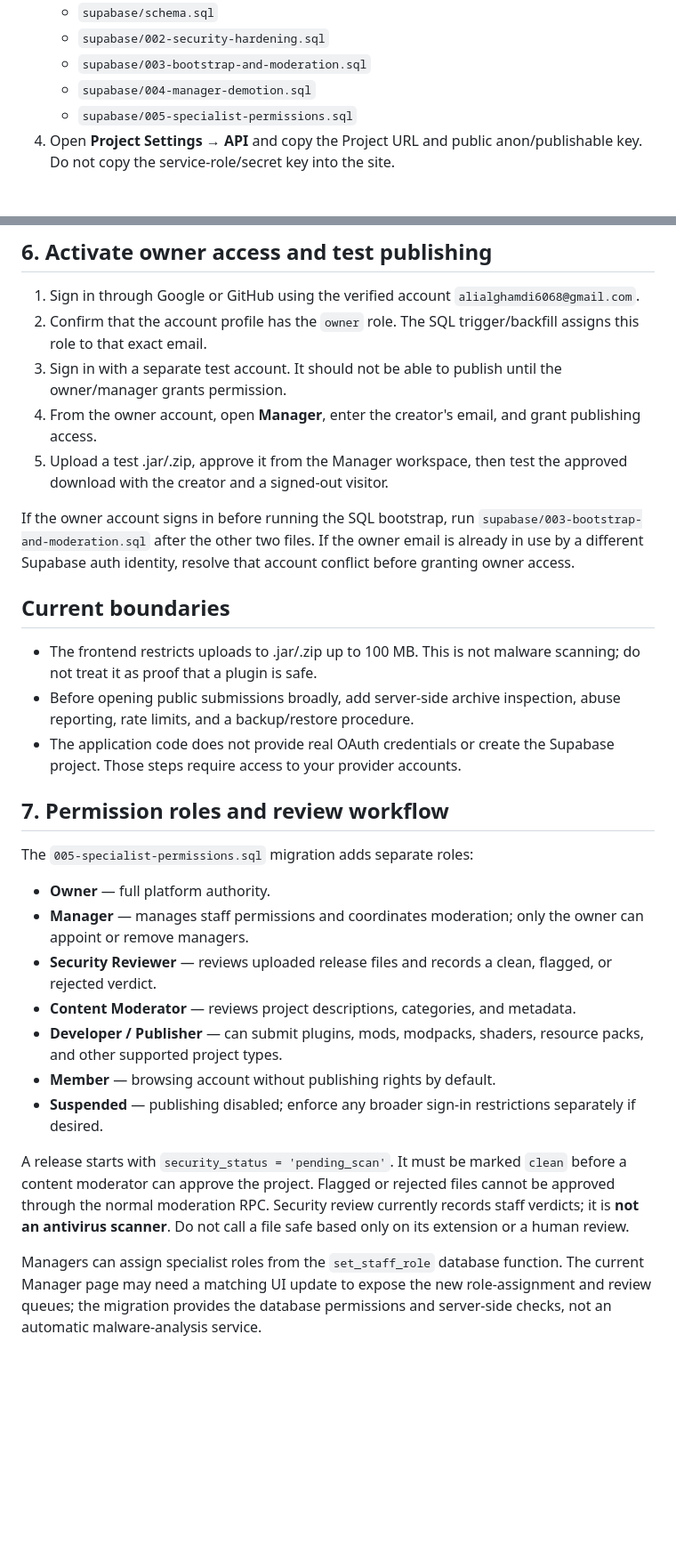
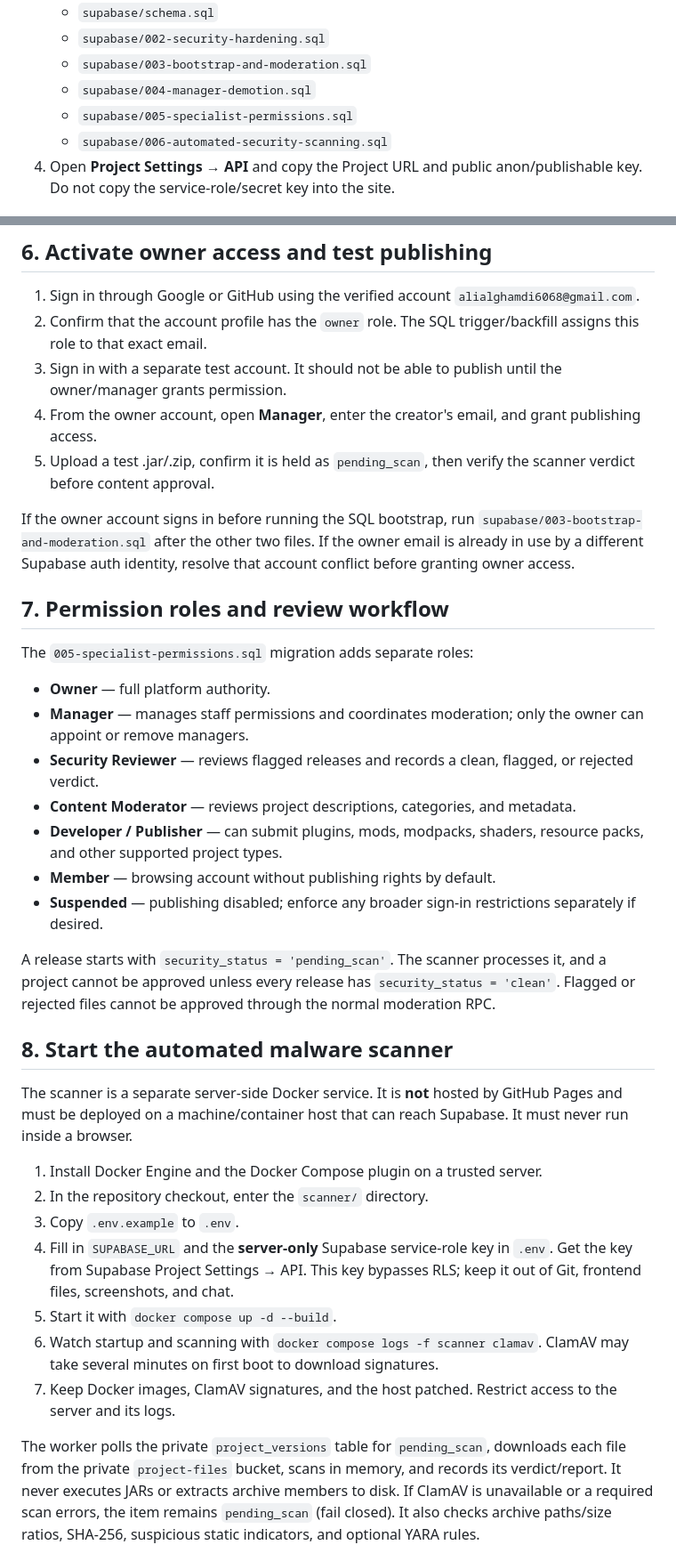
Before and after one commit to alialghamdi6068/VoidFlame-Labs, a Markdown page: SETUP.md, 2 parts joined by grey strips. Shown at 89% size. Drawn GitHub-style; blank space fills up the shorter version.

Commit message:
Document automated malware scanning setup and limitations

```diff
--- a/SETUP.md
+++ b/SETUP.md
@@ -12,6 +12,7 @@ This guide covers the remaining account-owned setup. The repository code cannot
    - `supabase/003-bootstrap-and-moderation.sql`
    - `supabase/004-manager-demotion.sql`
    - `supabase/005-specialist-permissions.sql`
+   - `supabase/006-automated-security-scanning.sql`
 4. Open **Project Settings → API** and copy the Project URL and public anon/publishable key. Do not copy the service-role/secret key into the site.
 
 ## 2. Configure account registration and Google sign-in
@@ -59,28 +60,34 @@ These two frontend values are intended to be public. Do not add a Supabase servi
 2. Confirm that the account profile has the `owner` role. The SQL trigger/backfill assigns this role to that exact email.
 3. Sign in with a separate test account. It should not be able to publish until the owner/manager grants permission.
 4. From the owner account, open **Manager**, enter the creator's email, and grant publishing access.
-5. Upload a test .jar/.zip, approve it from the Manager workspace, then test the approved download with the creator and a signed-out visitor.
+5. Upload a test .jar/.zip, confirm it is held as `pending_scan`, then verify the scanner verdict before content approval.
 
 If the owner account signs in before running the SQL bootstrap, run `supabase/003-bootstrap-and-moderation.sql` after the other two files. If the owner email is already in use by a different Supabase auth identity, resolve that account conflict before granting owner access.
-
-## Current boundaries
-
-- The frontend restricts uploads to .jar/.zip up to 100 MB. This is not malware scanning; do not treat it as proof that a plugin is safe.
-- Before opening public submissions broadly, add server-side archive inspection, abuse reporting, rate limits, and a backup/restore procedure.
-- The application code does not provide real OAuth credentials or create the Supabase project. Those steps require access to your provider accounts.
-
 
 ## 7. Permission roles and review workflow
 
 The `005-specialist-permissions.sql` migration adds separate roles:
 - **Owner** — full platform authority.
 - **Manager** — manages staff permissions and coordinates moderation; only the owner can appoint or remove managers.
-- **Security Reviewer** — reviews uploaded release files and records a clean, flagged, or rejected verdict.
+- **Security Reviewer** — reviews flagged releases and records a clean, flagged, or rejected verdict.
 - **Content Moderator** — reviews project descriptions, categories, and metadata.
 - **Developer / Publisher** — can submit plugins, mods, modpacks, shaders, resource packs, and other supported project types.
 - **Member** — browsing account without publishing rights by default.
 - **Suspended** — publishing disabled; enforce any broader sign-in restrictions separately if desired.
 
-A release starts with `security_status = 'pending_scan'`. It must be marked `clean` before a content moderator can approve the project. Flagged or rejected files cannot be approved through the normal moderation RPC. Security review currently records staff verdicts; it is **not an antivirus scanner**. Do not call a file safe based only on its extension or a human review.
+A release starts with `security_status = 'pending_scan'`. The scanner processes it, and a project cannot be approved unless every release has `security_status = 'clean'`. Flagged or rejected files cannot be approved through the normal moderation RPC.
 
-Managers can assign specialist roles from the `set_staff_role` database function. The current Manager page may need a matching UI update to expose the new role-assignment and review queues; the migration provides the database permissions and server-side checks, not an automatic malware-analysis service.
+## 8. Start the automated malware scanner
+
+The scanner is a separate server-side Docker service. It is **not** hosted by GitHub Pages and must be deployed on a machine/container host that can reach Supabase. It must never run inside a browser.
+
+1. Install Docker Engine and the Docker Compose plugin on a trusted server.
+2. In the repository checkout, enter the `scanner/` directory.
+3. Copy `.env.example` to `.env`.
+4. Fill in `SUPABASE_URL` and the **server-only** Supabase service-role key in `.env`. Get the key from Supabase Project Settings → API. This key bypasses RLS; keep it out of Git, frontend files, screenshots, and chat.
+5. Start it with `docker compose up -d --build`.
+6. Watch startup and scanning with `docker compose logs -f scanner clamav`. ClamAV may take several minutes on first boot to download signatures.
+7. Keep Docker images, ClamAV signatures, and the host patched. Restrict access to the server and its logs.
+
+The worker polls the private `project_versions` table for `pending_scan`, downloads each file from the private `project-files` bucket, scans in memory, and records its verdict/report. It never executes JARs or extracts archive members to disk. If ClamAV is unavailable or a required scan errors, the item remains `pending_scan` (fail closed). It also checks archive paths/size ratios, SHA-256, suspicious static indicators, and optional YARA rules.
+
```
Also changed, not shown: other parts of SETUP.md (+12 -0 lines).
